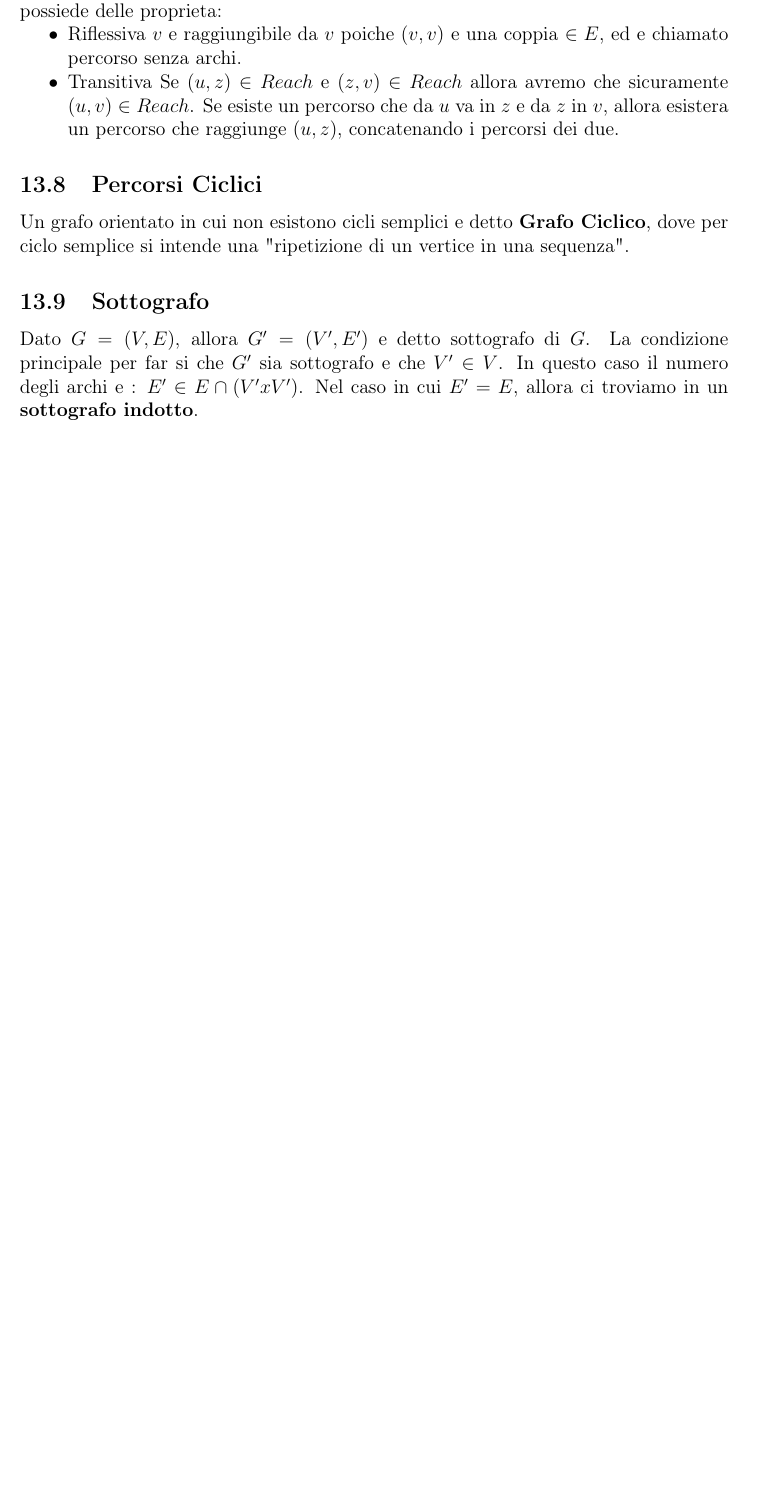
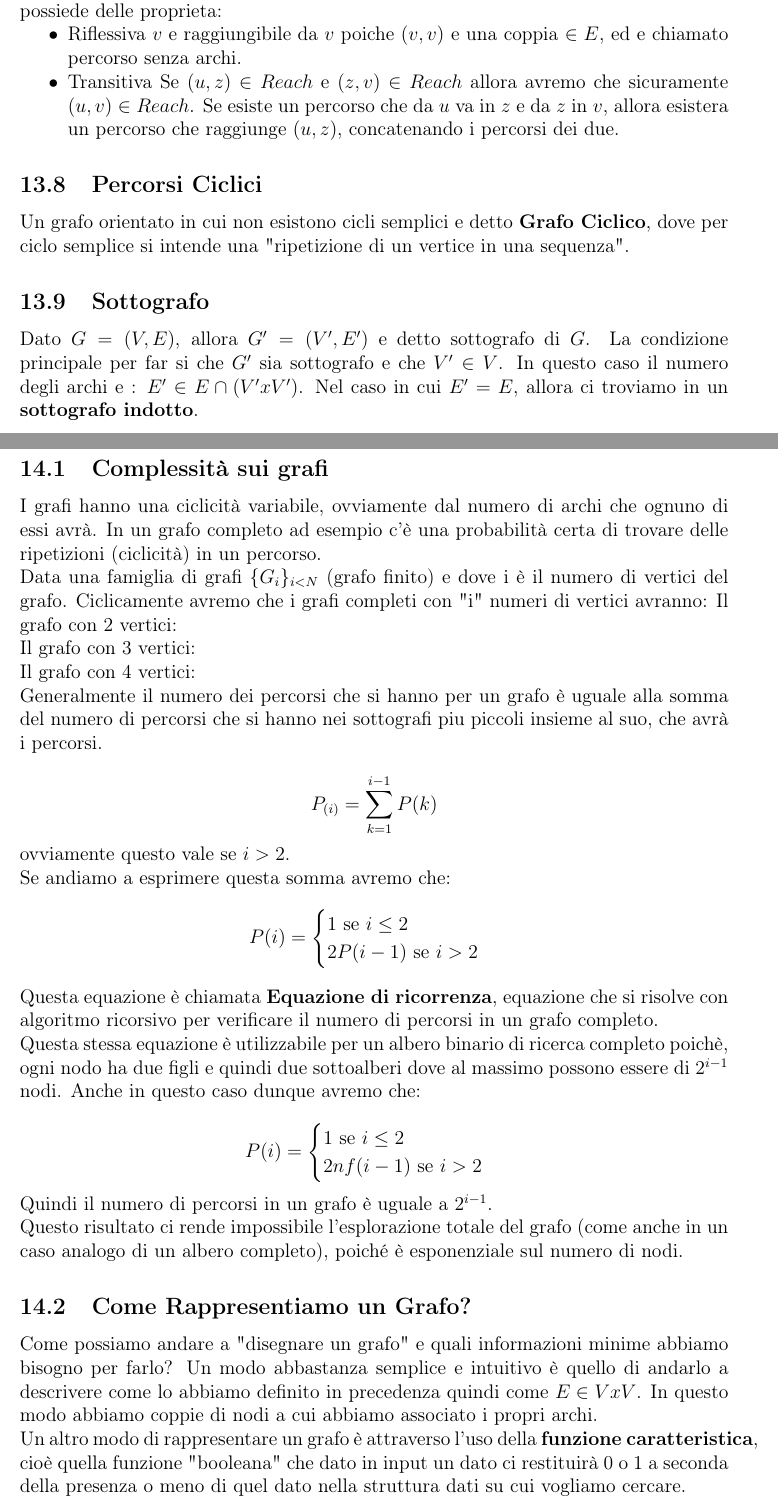
Before and after one commit to Fciccare/MyLatexFiles, a LaTeX document (Algoritmi e Strutture Dati (M. Benerecetti)/asd.tex, which reads Algoritmi e Strutture Dati (M. Benerecetti)/Lezioni/lezione18.tex): part of page 45 of 45 before the commit and two parts of pages 45 and 46 of 47 after it, the two joined at a grey line, cut so that both start at the same text, the shorter picture padded with empty space. Compiled offline with pdfLaTeX.

Commit message:
Lesson 18 Updated

```diff
--- /dev/null
+++ b/Algoritmi e Strutture Dati (M. Benerecetti)/Lezioni/lezione18.tex
@@ -0,0 +1,48 @@
+\section{Lezione 18 26/10/2023}
+
+\subsection{Complessità sui grafi}
+I grafi hanno una ciclicità variabile, ovviamente dal numero di archi che ognuno di essi avrà. In un grafo completo ad esempio c'è una probabilità certa di trovare delle ripetizioni (ciclicità) in un percorso.
+
+Data una famiglia di grafi $\{G_i\}_{i<N}$ (grafo finito) e dove i è il numero di vertici del grafo.
+Ciclicamente avremo che i grafi completi con "i" numeri di vertici avranno:
+%foto
+Il grafo con 2 vertici:
+
+Il grafo con 3 vertici:
+
+Il grafo con 4 vertici:
+
+Generalmente il numero dei percorsi che si hanno per un grafo è uguale alla somma del numero di percorsi che si hanno nei sottografi piu piccoli insieme al suo, che avrà i percorsi.
+
+%foto del grafo dei percorsi
+
+$$P_{(i)} = \sum_{k=1}^{i-1}P(k)$$
+
+ovviamente questo vale se $i>2$.
+
+Se andiamo a esprimere questa somma avremo che:
+$$P(i) =
+		\begin{cases}
+			1 \text{ se } i\le 2\\
+			2P(i-1) \text{ se } i > 2
+		\end{cases}$$
+
+		Questa equazione è chiamata \textbf{Equazione di ricorrenza}, equazione che si risolve con algoritmo ricorsivo per verificare il numero di percorsi in un grafo completo.
+
+Questa stessa equazione è utilizzabile per un albero binario di ricerca completo poichè, ogni nodo ha due figli e quindi due sottoalberi dove al massimo possono essere di $2^{i-1}$ nodi. Anche in questo caso dunque avremo che:
+
+$$P(i) =
+\begin{cases}
+	1 \text{ se } i\le 2\\
+	2nf(i-1) \text{ se } i > 2
+\end{cases}$$
+
+Quindi il numero di percorsi in un grafo è uguale a $2^{i-1}$.
+
+Questo risultato ci rende impossibile l'esplorazione totale del grafo (come anche in un caso analogo di un albero completo), poiché è esponenziale sul numero di nodi.
+
+\subsection{Come Rappresentiamo un Grafo?}
+Come possiamo andare a "disegnare un grafo" e quali informazioni minime abbiamo bisogno per farlo?
+Un modo abbastanza semplice e intuitivo è quello di andarlo a descrivere come lo abbiamo definito in precedenza quindi come $E \in V x V$. In questo modo abbiamo coppie di nodi a cui abbiamo associato i propri archi.
+
+Un altro modo di rappresentare un grafo è attraverso l'uso della \textbf{funzione caratteristica}, cioè quella funzione "booleana" che dato in input un dato ci restituirà 0 o 1 a seconda della presenza o meno di quel dato nella struttura dati su cui vogliamo cercare.
```
Also changed, not shown: Algoritmi e Strutture Dati (M. Benerecetti)/asd.tex (+1 -0 lines), Algoritmi e Strutture Dati (M. Benerecetti)/Lezioni/Lezioni/lezione18.tex (added), Algoritmi e Strutture Dati (M. Benerecetti)/asd.pdf, Algoritmi e Strutture Dati (M. Benerecetti)/Lezioni/lezione18.tex (21 more changed lines).
